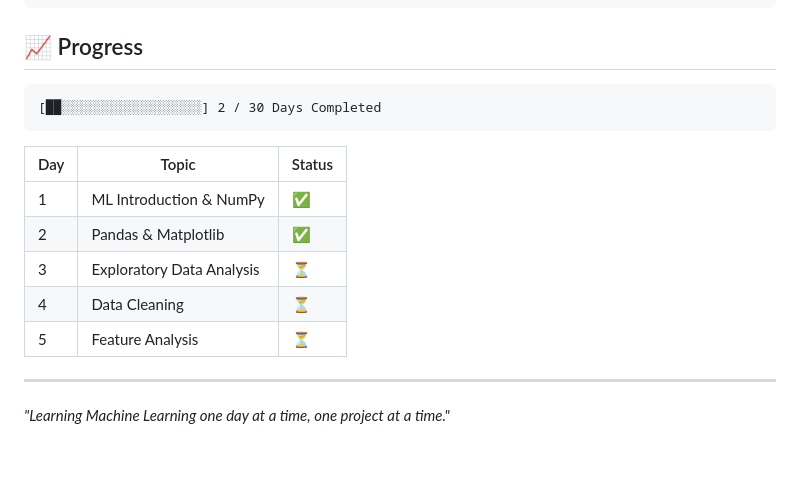
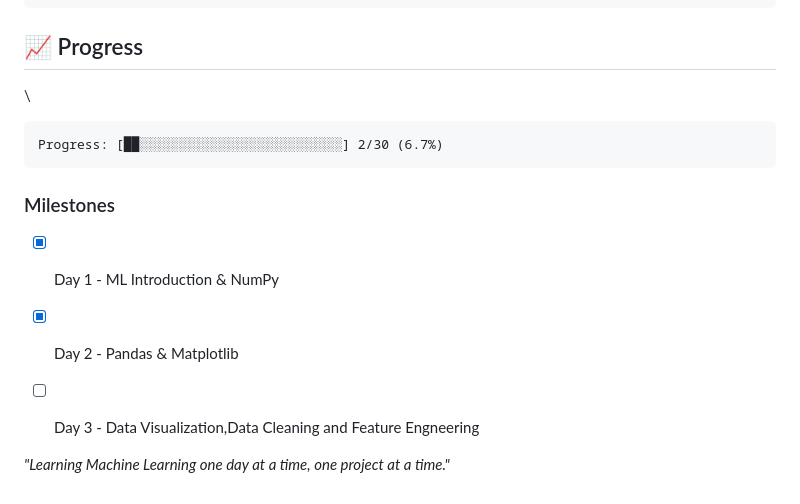
Before and after one commit to alahnn-0/30-Days-Of-Machine-Learning-Mastery, a Markdown page: README.md, the part around the change. Rendered like a GitHub page; blank space fills up the shorter version.

Commit message:
Revise progress and add milestones section
Updated progress tracking and milestones in README.

````diff
--- a/README.md
+++ b/README.md
@@ -64,18 +64,18 @@ Projects
 
 ## 📈 Progress
 
+
+\
+
 ```text
-[██░░░░░░░░░░░░░░░░░░] 2 / 30 Days Completed
+Progress: [██░░░░░░░░░░░░░░░░░░░░░░░░░░] 2/30 (6.7%)
 ```
 
-| Day | Topic                     | Status |
-| --- | ------------------------- | ------ |
-| 1   | ML Introduction & NumPy   | ✅      |
-| 2   | Pandas & Matplotlib       | ✅      |
-| 3   | Exploratory Data Analysis | ⏳      |
-| 4   | Data Cleaning             | ⏳      |
-| 5   | Feature Analysis          | ⏳      |
+### Milestones
 
----
+* [x] Day 1 - ML Introduction & NumPy
+* [x] Day 2 - Pandas & Matplotlib
+* [ ] Day 3 - Data Visualization,Data Cleaning and Feature Engneering
+
 
 *"Learning Machine Learning one day at a time, one project at a time."*
````
